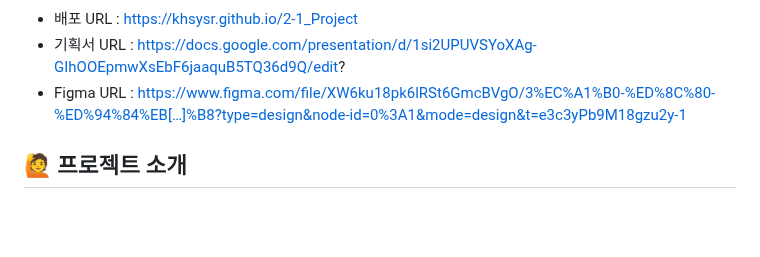
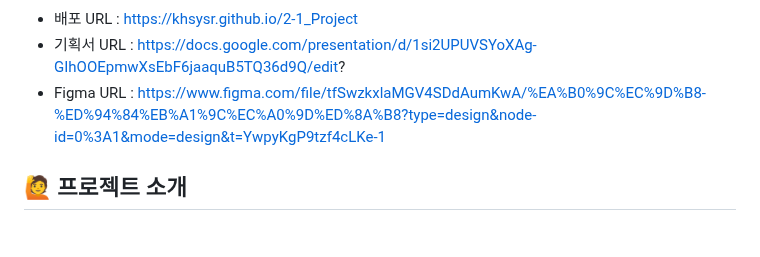
Before and after one commit to khsysr/2-1_Project, a Markdown page: README.md, the part around the change. Rendered like a GitHub page.

```diff
--- a/README.md
+++ b/README.md
@@ -5,7 +5,7 @@
 
 - 배포 URL :  https://khsysr.github.io/2-1_Project
 - 기획서 URL : https://docs.google.com/presentation/d/1si2UPUVSYoXAg-GIhOOEpmwXsEbF6jaaquB5TQ36d9Q/edit?
-- Figma URL : https://www.figma.com/file/XW6ku18pk6lRSt6GmcBVgO/3%EC%A1%B0-%ED%8C%80-%ED%94%84%EB[…]%B8?type=design&node-id=0%3A1&mode=design&t=e3c3yPb9M18gzu2y-1
+- Figma URL : https://www.figma.com/file/tfSwzkxlaMGV4SDdAumKwA/%EA%B0%9C%EC%9D%B8-%ED%94%84%EB%A1%9C%EC%A0%9D%ED%8A%B8?type=design&node-id=0%3A1&mode=design&t=YwpyKgP9tzf4cLKe-1
 
 ## 🙋 프로젝트 소개
 
```
